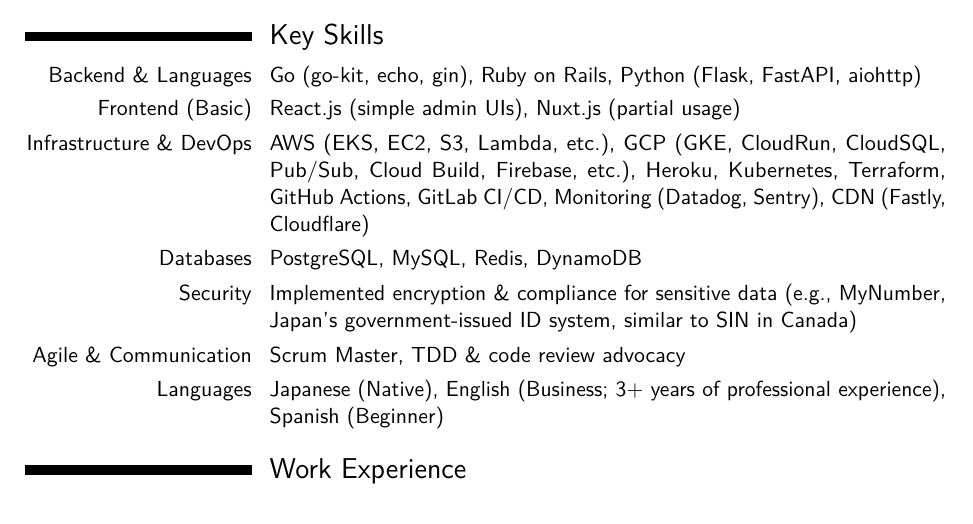
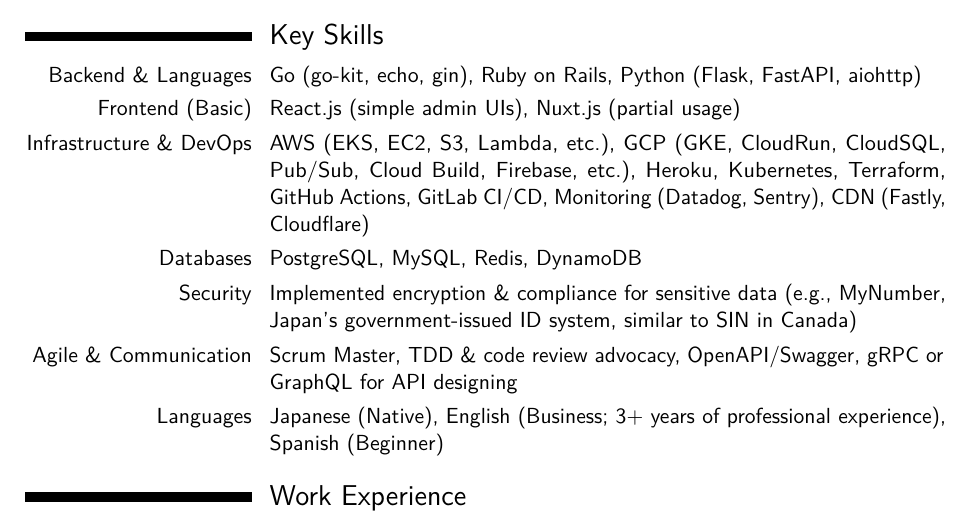
Before and after one commit to rhty/cv, a LaTeX CV (main.tex): part of page 1 of 2, cut so that both start at the same text. Compiled offline with pdfLaTeX.

Commit message:
feat: update

```diff
--- a/main.tex
+++ b/main.tex
@@ -53,7 +53,7 @@
 \cvitem{Infrastructure \& DevOps}{AWS (EKS, EC2, S3, Lambda, etc.), GCP (GKE, CloudRun, CloudSQL, Pub/Sub, Cloud Build, Firebase, etc.), Heroku, Kubernetes, Terraform, GitHub Actions, GitLab CI/CD, Monitoring (Datadog, Sentry), CDN (Fastly, Cloudflare)}
 \cvitem{Databases}{PostgreSQL, MySQL, Redis, DynamoDB}
 \cvitem{Security}{Implemented encryption \& compliance for sensitive data (e.g., MyNumber, Japan’s government-issued ID system, similar to SIN in Canada)}
-\cvitem{Agile \& Communication}{Scrum Master, TDD \& code review advocacy}
+\cvitem{Agile \& Communication}{Scrum Master, TDD \& code review advocacy, OpenAPI/Swagger, gRPC or GraphQL for API designing}
 \cvitem{Languages}{Japanese (Native), English (Business; 3+ years of professional experience), Spanish (Beginner)}
 
 %-------------------------------------------------------------------------------
```
Also changed, not shown: CV.pdf.
